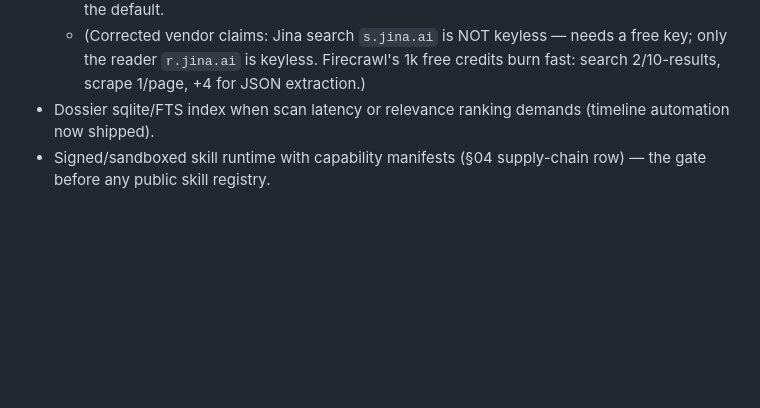
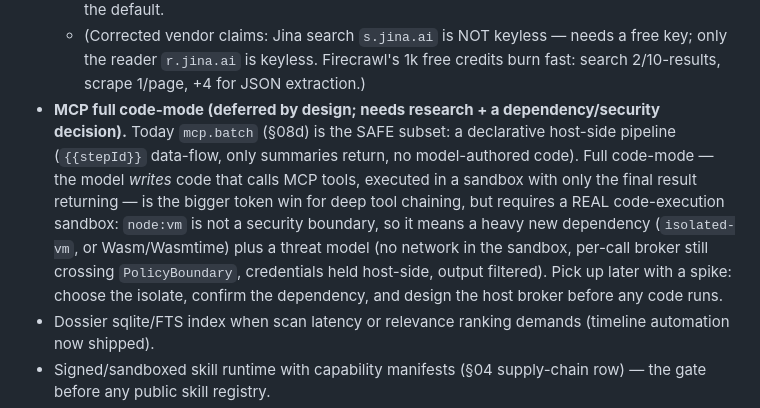
Before and after one commit to Rahul1967/Alil, a Markdown page: docs/DESIGN.md, the part around the change. Rendered like a GitHub page; blank space fills up the shorter version.

Commit message:
docs: park full MCP code-mode as a Next item (needs isolate + security review)
Records that mcp.batch is the shipped safe subset and that full code-mode
(model-written code in a real execution sandbox) is deferred pending a
dependency/security decision — isolated-vm or Wasm, host broker still crossing
the PolicyBoundary, no sandbox network, host-held credentials.

```diff
--- a/docs/DESIGN.md
+++ b/docs/DESIGN.md
@@ -636,6 +636,15 @@ hash-chained ledger; security-critical slices get an adversarial test *before* t
   - (Corrected vendor claims: Jina search `s.jina.ai` is NOT keyless — needs a free key; only the
     reader `r.jina.ai` is keyless. Firecrawl's 1k free credits burn fast: search 2/10-results,
     scrape 1/page, +4 for JSON extraction.)
+- **MCP full code-mode (deferred by design; needs research + a dependency/security decision).**
+  Today `mcp.batch` (§08d) is the SAFE subset: a declarative host-side pipeline (`{{stepId}}`
+  data-flow, only summaries return, no model-authored code). Full code-mode — the model *writes*
+  code that calls MCP tools, executed in a sandbox with only the final result returning — is the
+  bigger token win for deep tool chaining, but requires a REAL code-execution sandbox: `node:vm` is
+  not a security boundary, so it means a heavy new dependency (`isolated-vm`, or Wasm/Wasmtime) plus
+  a threat model (no network in the sandbox, per-call broker still crossing `PolicyBoundary`,
+  credentials held host-side, output filtered). Pick up later with a spike: choose the isolate,
+  confirm the dependency, and design the host broker before any code runs.
 - Dossier sqlite/FTS index when scan latency or relevance ranking demands (timeline automation now shipped).
 - Signed/sandboxed skill runtime with capability manifests (§04 supply-chain row) — the gate before
   any public skill registry.
```
